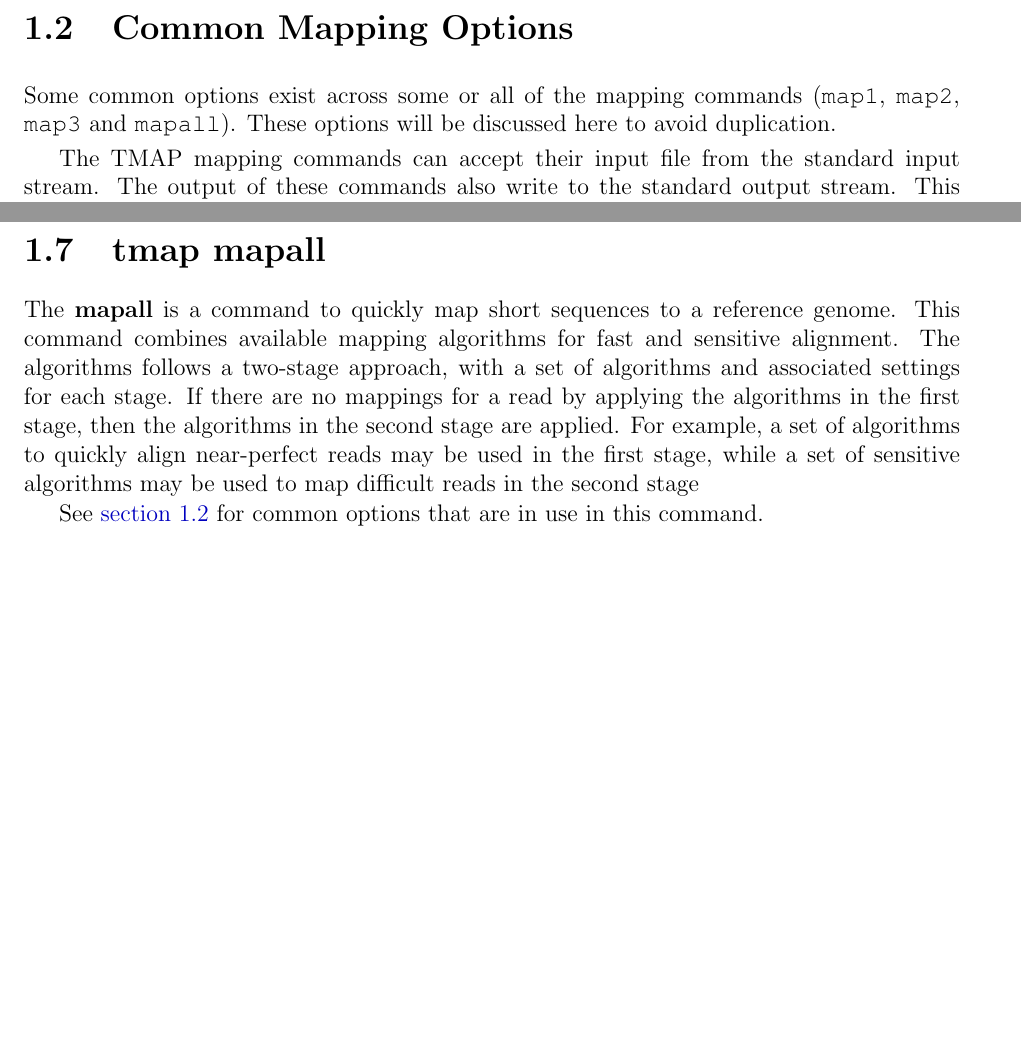
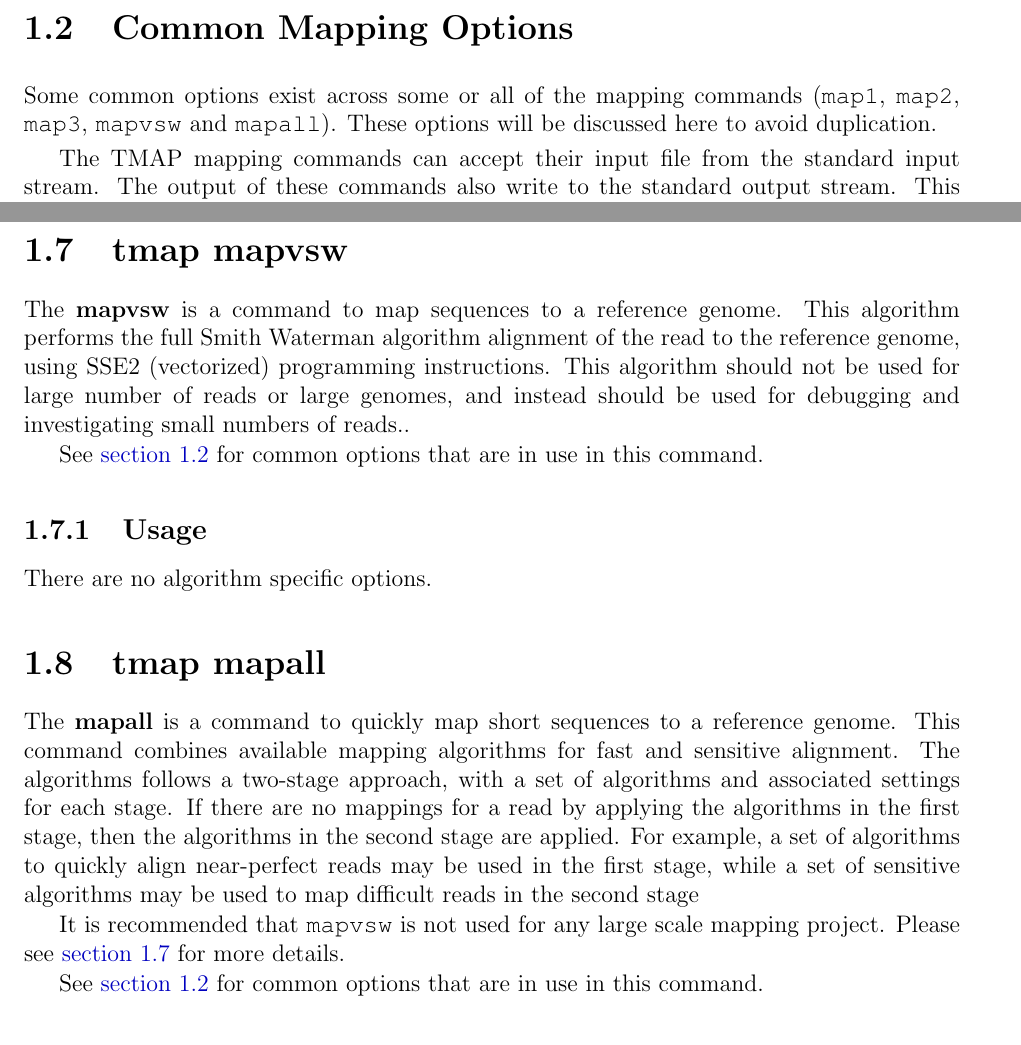
Before and after one commit to iontorrent/TMAP, a LaTeX book (doc/tmap-book.tex): two parts of pages 7 and 16 of 25, joined at a grey line, cut so that both start at the same text, the shorter picture padded with empty space. Compiled offline with pdfLaTeX.

Commit message:
* documenting mapvsw

```diff
--- a/doc/tmap-book.tex
+++ b/doc/tmap-book.tex
@@ -112,7 +112,7 @@ To access each command, we use \TT{tmap <name>}, where \TT{<name>} is the name o
 
 \section{Common Mapping Options}
 \label{sec:commonoptions}
-Some common options exist across some or all of the mapping commands (\TT{map1}, \TT{map2}, \TT{map3} and \TT{mapall}).
+Some common options exist across some or all of the mapping commands (\TT{map1}, \TT{map2}, \TT{map3}, \TT{mapvsw} and \TT{mapall}).
 These options will be discussed here to avoid duplication.
 
 The TMAP mapping commands can accept their input file from the standard input stream.
@@ -378,6 +378,17 @@ Specifies the number of multiples of the match score (\TT{-A}) for the minimum s
 \subsubsection{-H INT}
 Specifies the number of bases to enumerate for a single homopolymer within the seed.
 
+\section{tmap mapvsw}
+\label{sec:mapvsw}
+The \BF{mapvsw} is a command to map sequences to a reference genome.
+This algorithm performs the full Smith Waterman algorithm alignment of the read to the reference genome, using SSE2 (vectorized) programming instructions.
+This algorithm should not be used for large number of reads or large genomes, and instead should be used for debugging and investigating small numbers of reads..
+
+See \autoref{sec:commonoptions} for common options that are in use in this command.
+
+\subsection{Usage}
+There are no algorithm specific options.
+
 \section{tmap mapall}
 \label{sec:mapall}
 The \BF{mapall} is a command to quickly map short sequences to a reference genome.
@@ -385,6 +396,9 @@ This command combines available mapping algorithms for fast and sensitive alignm
 The algorithms follows a two-stage approach, with a set of algorithms and associated settings for each stage.
 If there are no mappings for a read by applying the algorithms in the first stage, then the algorithms in the second stage are applied.
 For example, a set of algorithms to quickly align near-perfect reads may be used in the first stage, while a set of sensitive algorithms may be used to map difficult reads in the second stage
+
+It is recommended that \TT{mapvsw} is not used for any large scale mapping project.
+Please see \autoref{sec:mapvsw} for more details.
 
 See \autoref{sec:commonoptions} for common options that are in use in this command.
 
```
Also changed, not shown: doc/tmap-book.pdf.
